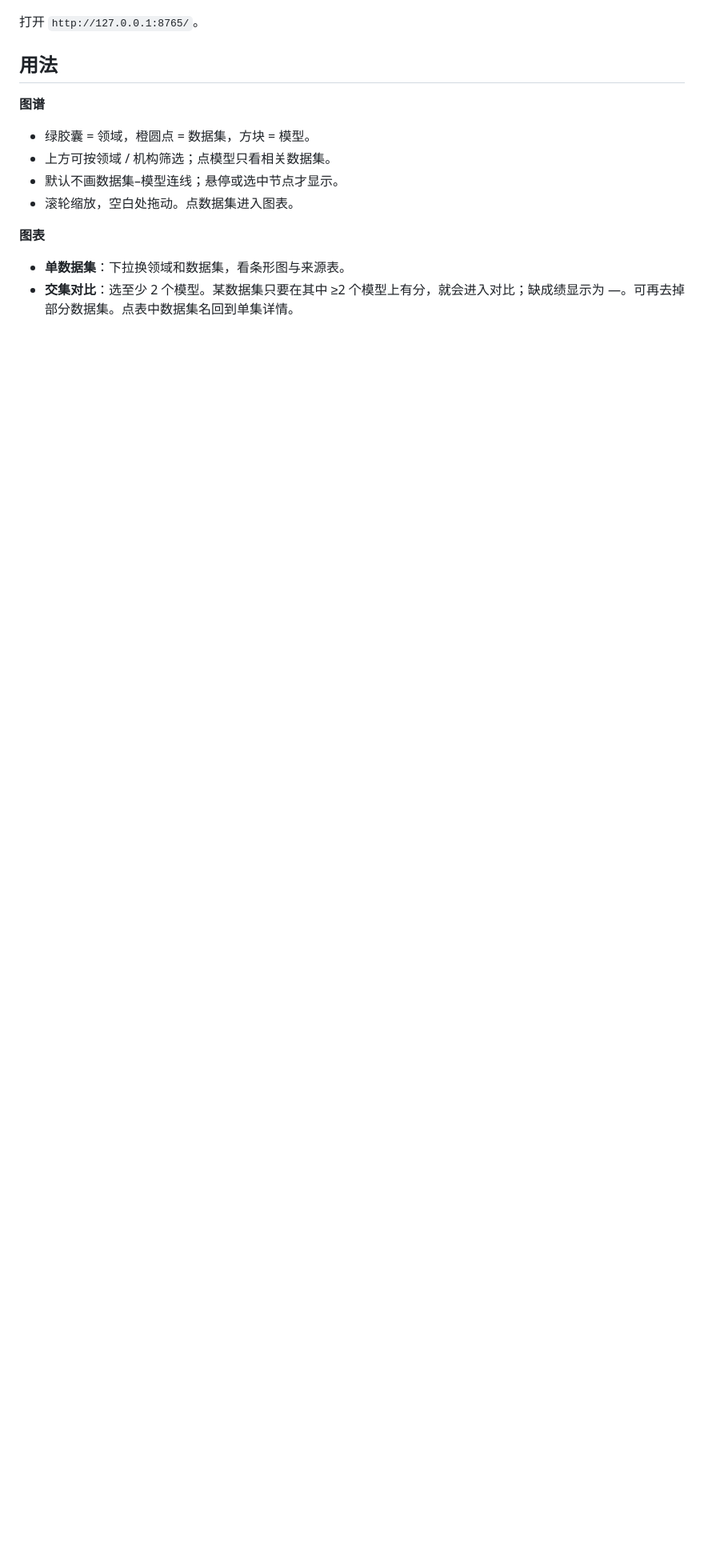
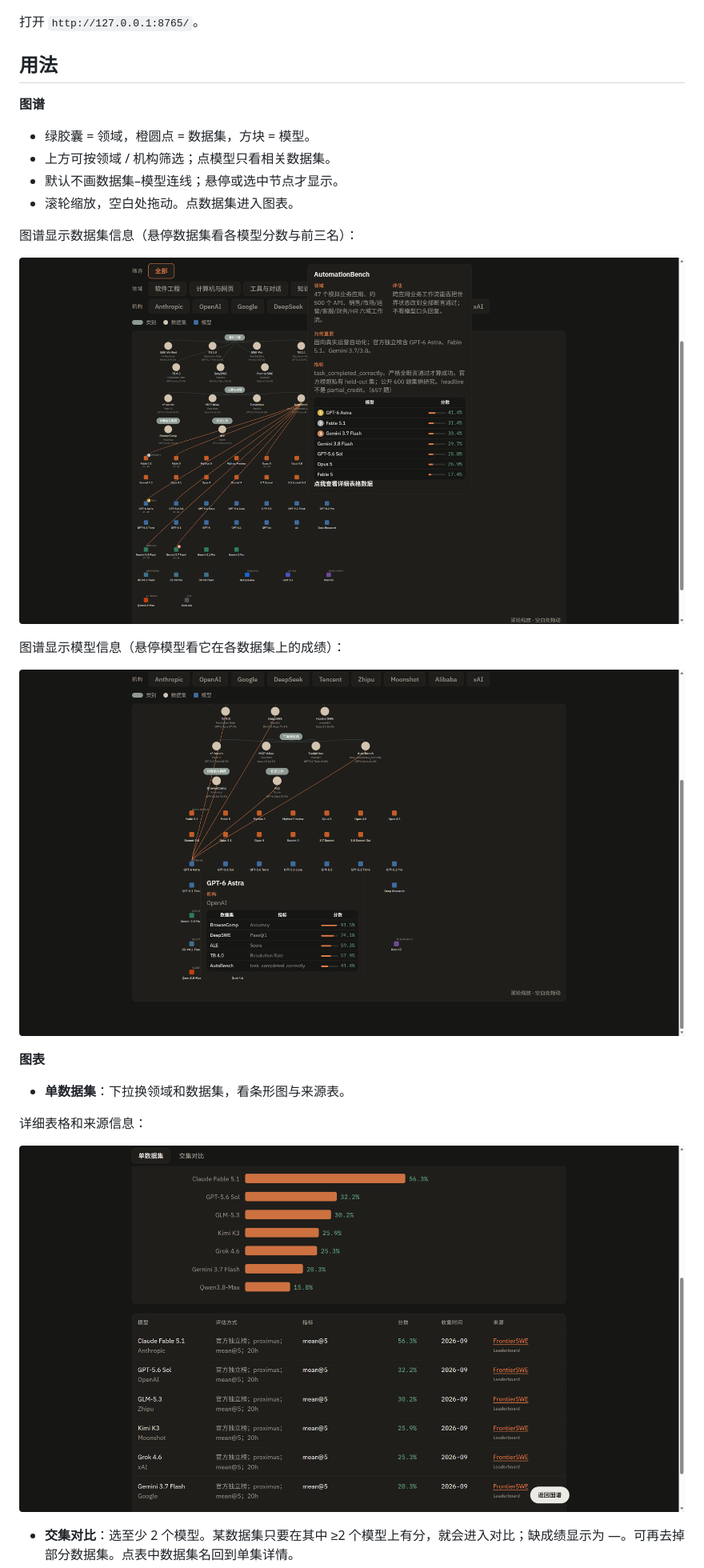
Before and after one commit to UnbSky/Benchmark-Visualization-, a Markdown page: README.md, the part around one of its changes. Shown at 80% size. Drawn GitHub-style; pictures changed too: pic/pic_benchmark.png (added), pic/pic_model.png (added), pic/pic_table.png (added); blank space fills up the shorter version.

Commit message:
Add README screenshots so GitHub can show atlas, table, and compare views.
Co-authored-by: Cursor <cursoragent@cursor.com>

```diff
--- a/README.md
+++ b/README.md
@@ -21,7 +21,20 @@ python -m http.server 8765
 - 默认不画数据集–模型连线；悬停或选中节点才显示。
 - 滚轮缩放，空白处拖动。点数据集进入图表。
 
+图谱显示数据集信息（悬停数据集看各模型分数与前三名）：
+
+![图谱显示数据集信息](pic/pic_benchmark.png)
+
+图谱显示模型信息（悬停模型看它在各数据集上的成绩）：
+
+![图谱显示模型信息](pic/pic_model.png)
+
 **图表**
 
 - **单数据集**：下拉换领域和数据集，看条形图与来源表。
+
+详细表格和来源信息：
+
+![详细表格和来源信息](pic/pic_table.png)
+
 - **交集对比**：选至少 2 个模型。某数据集只要在其中 ≥2 个模型上有分，就会进入对比；缺成绩显示为 —。可再去掉部分数据集。点表中数据集名回到单集详情。
```
Also changed, not shown: other parts of README.md (+5 -0 lines), pic/pic_compare.png (added).
